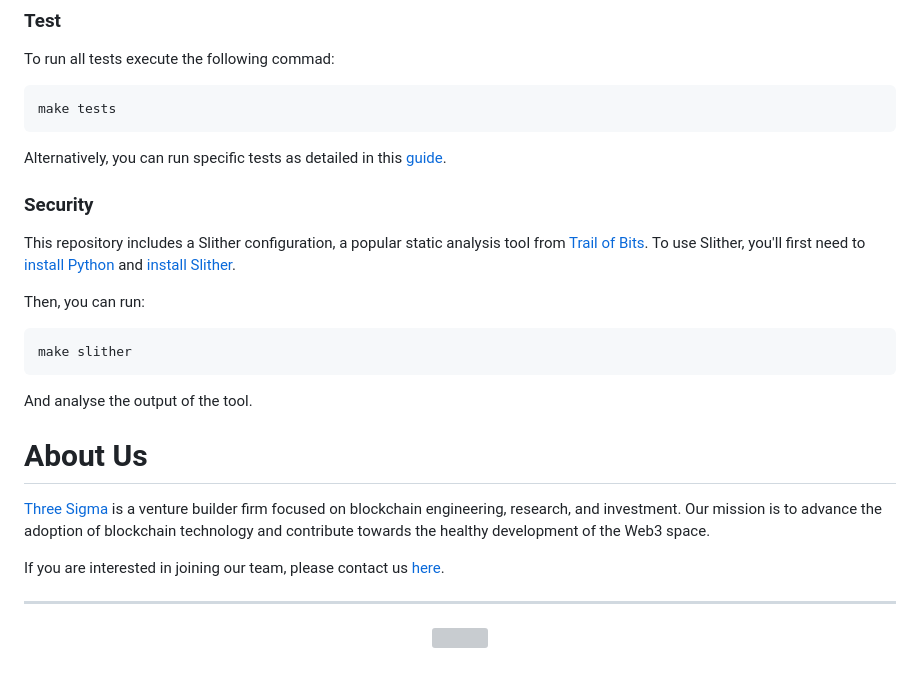
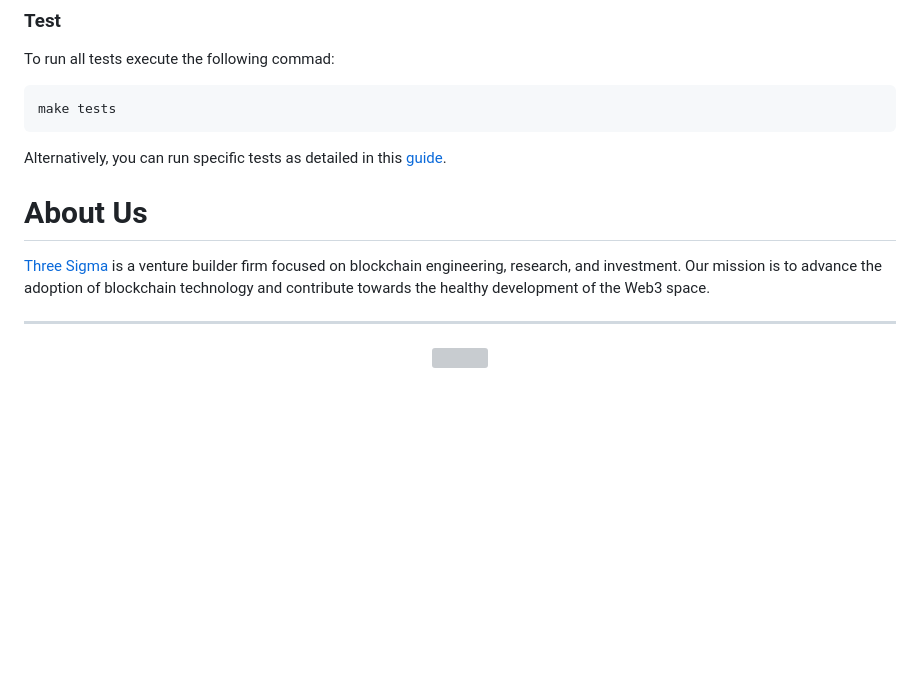
Before and after one commit to threesigmaxyz/sigma-wallet, a Markdown page: README.md, the part around the change printed below. Rendered like a GitHub page; blank space fills up the shorter version; grey boxes are pictures that could not be loaded.

````diff
--- a/README.md
+++ b/README.md
@@ -162,22 +96,9 @@ make tests
 
 Alternatively, you can run specific tests as detailed in this [guide](https://book.getfoundry.sh/forge/tests).
 
-### Security
-
-This repository includes a Slither configuration, a popular static analysis tool from [Trail of Bits](https://www.trailofbits.com/). To use Slither, you'll first need to [install Python](https://www.python.org/downloads/) and [install Slither](https://github.com/crytic/slither#how-to-install).
-
-Then, you can run:
-
-```sh
-make slither
-```
-
-And analyse the output of the tool.
 
 # About Us
 [Three Sigma](https://threesigma.xyz/) is a venture builder firm focused on blockchain engineering, research, and investment. Our mission is to advance the adoption of blockchain technology and contribute towards the healthy development of the Web3 space.
-
-If you are interested in joining our team, please contact us [here](mailto:info@threesigma.xyz).
 
 ---
 
````
Also changed, not shown: other parts of README.md (+8 -74 lines).
